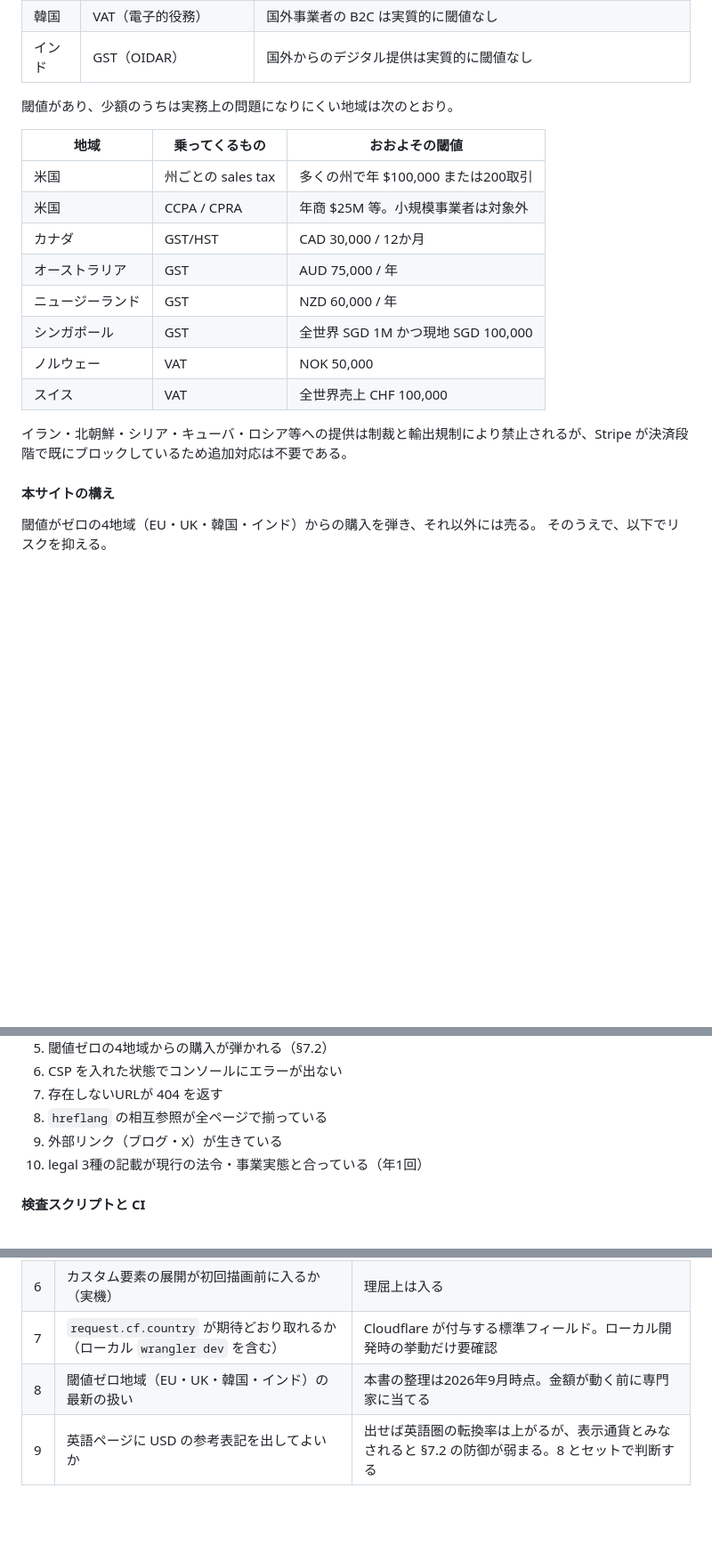
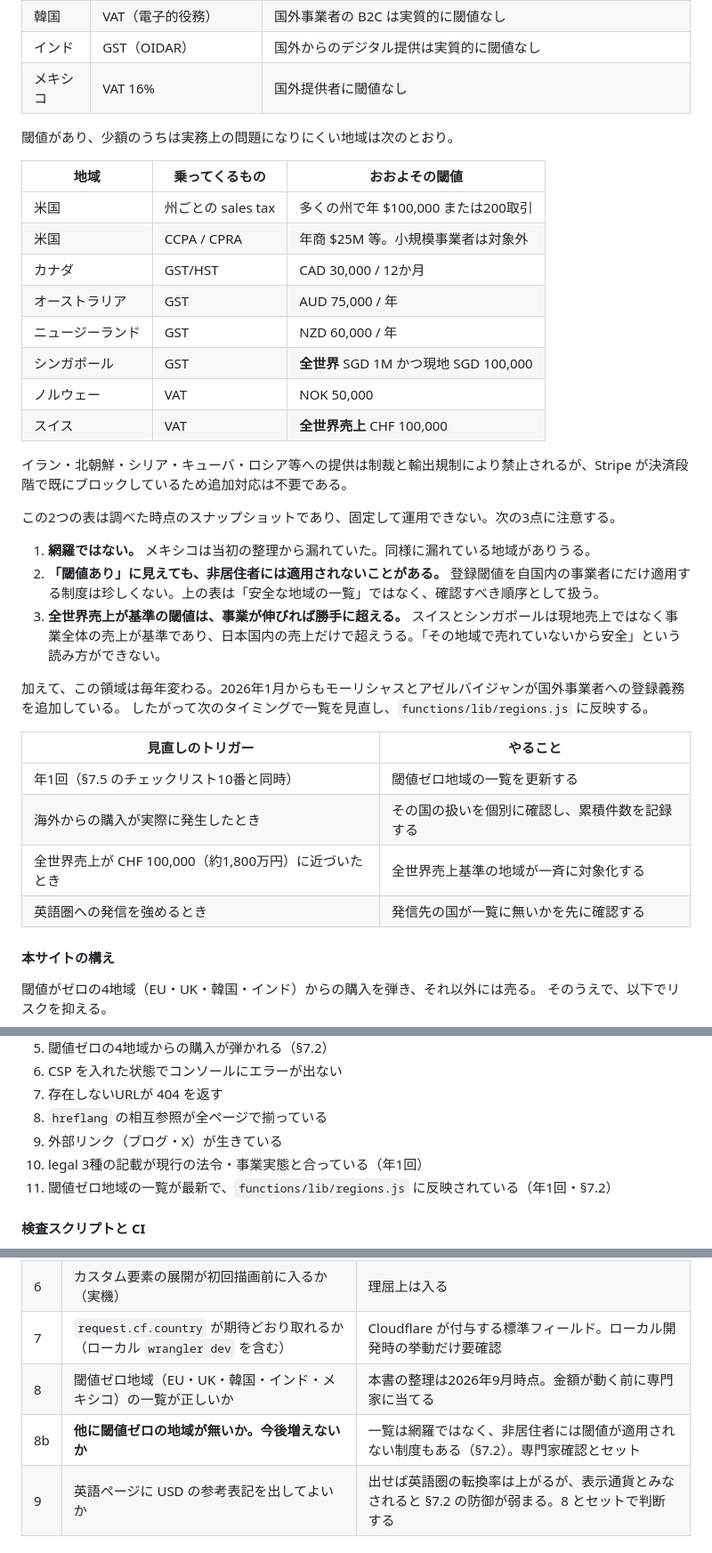
Before and after one commit to Shaki-tan/Lucid_Brain_HP, a Markdown page: SPEC.md, 3 parts joined by grey strips. Shown at 89% size. Drawn GitHub-style; blank space fills up the shorter version.

Commit message:
SPEC修正、海外について

```diff
--- a/SPEC.md
+++ b/SPEC.md
@@ -554,6 +554,7 @@ legal を英語化しないこと自体は違法ではない。
 | UK | VAT ／ UK GDPR ／ 消費者法 | 英国外事業者の B2C デジタル供給は閾値なし |
 | 韓国 | VAT（電子的役務） | 国外事業者の B2C は実質的に閾値なし |
 | インド | GST（OIDAR） | 国外からのデジタル提供は実質的に閾値なし |
+| メキシコ | VAT 16% | 国外提供者に閾値なし |
 
 閾値があり、少額のうちは実務上の問題になりにくい地域は次のとおり。
 
@@ -564,11 +565,27 @@ legal を英語化しないこと自体は違法ではない。
 | カナダ | GST/HST | CAD 30,000 / 12か月 |
 | オーストラリア | GST | AUD 75,000 / 年 |
 | ニュージーランド | GST | NZD 60,000 / 年 |
-| シンガポール | GST | 全世界 SGD 1M かつ現地 SGD 100,000 |
+| シンガポール | GST | **全世界** SGD 1M かつ現地 SGD 100,000 |
 | ノルウェー | VAT | NOK 50,000 |
-| スイス | VAT | 全世界売上 CHF 100,000 |
+| スイス | VAT | **全世界売上** CHF 100,000 |
 
 イラン・北朝鮮・シリア・キューバ・ロシア等への提供は制裁と輸出規制により禁止されるが、Stripe が決済段階で既にブロックしているため追加対応は不要である。
+
+この2つの表は調べた時点のスナップショットであり、固定して運用できない。次の3点に注意する。
+
+1. **網羅ではない。** メキシコは当初の整理から漏れていた。同様に漏れている地域がありうる。
+2. **「閾値あり」に見えても、非居住者には適用されないことがある。** 登録閾値を自国内の事業者にだけ適用する制度は珍しくない。上の表は「安全な地域の一覧」ではなく、確認すべき順序として扱う。
+3. **全世界売上が基準の閾値は、事業が伸びれば勝手に超える。** スイスとシンガポールは現地売上ではなく事業全体の売上が基準であり、日本国内の売上だけで超えうる。「その地域で売れていないから安全」という読み方ができない。
+
+加えて、この領域は毎年変わる。2026年1月からもモーリシャスとアゼルバイジャンが国外事業者への登録義務を追加している。
+したがって次のタイミングで一覧を見直し、`functions/lib/regions.js` に反映する。
+
+| 見直しのトリガー | やること |
+|---|---|
+| 年1回（§7.5 のチェックリスト10番と同時） | 閾値ゼロ地域の一覧を更新する |
+| 海外からの購入が実際に発生したとき | その国の扱いを個別に確認し、累積件数を記録する |
+| 全世界売上が CHF 100,000（約1,800万円）に近づいたとき | 全世界売上基準の地域が一斉に対象化する |
+| 英語圏への発信を強めるとき | 発信先の国が一覧に無いかを先に確認する |
 
 #### 本サイトの構え
 
@@ -729,6 +746,7 @@ SSG がサイトを重くするわけでもない。ビルド時にHTMLを生成
 8. `hreflang` の相互参照が全ページで揃っている
 9. 外部リンク（ブログ・X）が生きている
 10. legal 3種の記載が現行の法令・事業実態と合っている（年1回）
+11. 閾値ゼロ地域の一覧が最新で、`functions/lib/regions.js` に反映されている（年1回・§7.2）
 
 #### 検査スクリプトと CI
 
@@ -1100,7 +1118,8 @@ Stripe の売上レポートとアナリティクス側の話であり、ログ
 | 5 | Stripe ダッシュボードのイベント／ログの保持期間 | 30日程度 |
 | 6 | カスタム要素の展開が初回描画前に入るか（実機） | 理屈上は入る |
 | 7 | `request.cf.country` が期待どおり取れるか（ローカル `wrangler dev` を含む） | Cloudflare が付与する標準フィールド。ローカル開発時の挙動だけ要確認 |
-| 8 | 閾値ゼロ地域（EU・UK・韓国・インド）の最新の扱い | 本書の整理は2026年9月時点。金額が動く前に専門家に当てる |
+| 8 | 閾値ゼロ地域（EU・UK・韓国・インド・メキシコ）の一覧が正しいか | 本書の整理は2026年9月時点。金額が動く前に専門家に当てる |
+| 8b | **他に閾値ゼロの地域が無いか。今後増えないか** | 一覧は網羅ではなく、非居住者には閾値が適用されない制度もある（§7.2）。専門家確認とセット |
 | 9 | 英語ページに USD の参考表記を出してよいか | 出せば英語圏の転換率は上がるが、表示通貨とみなされると §7.2 の防御が弱まる。8 とセットで判断する |
 
 ### 10.3 実装時に直すもの
```
